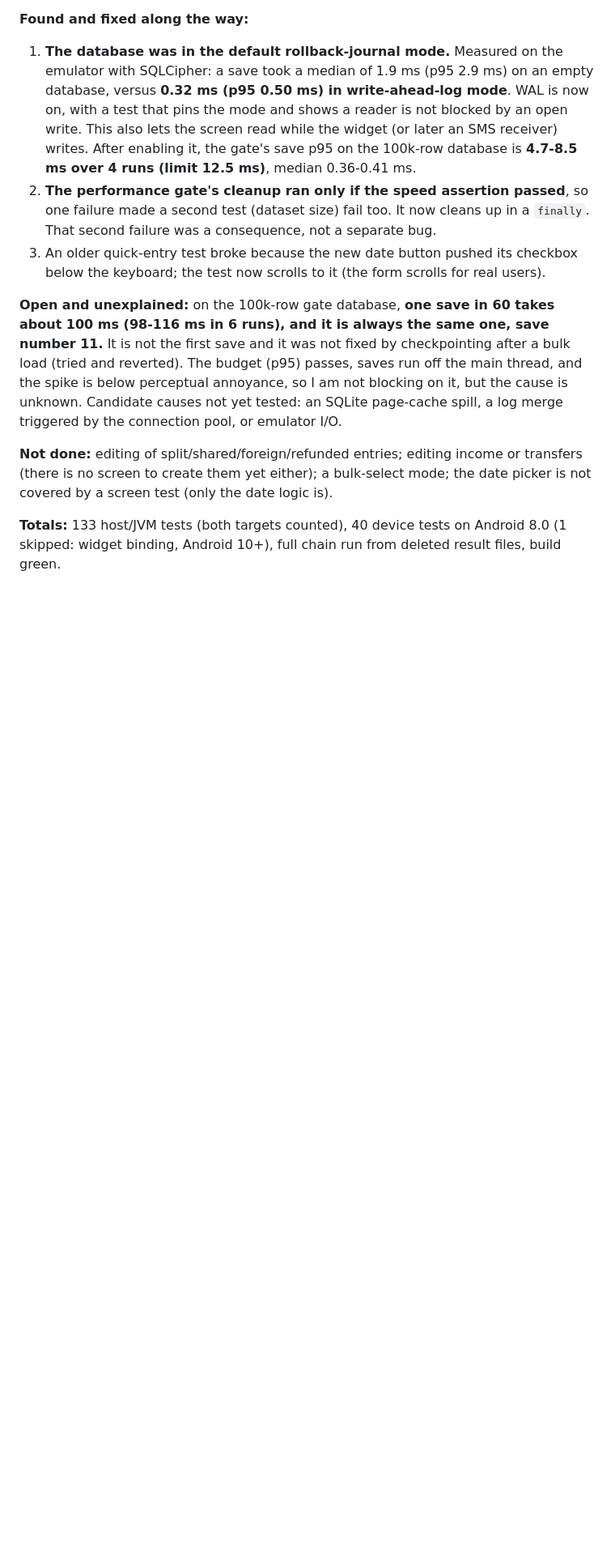
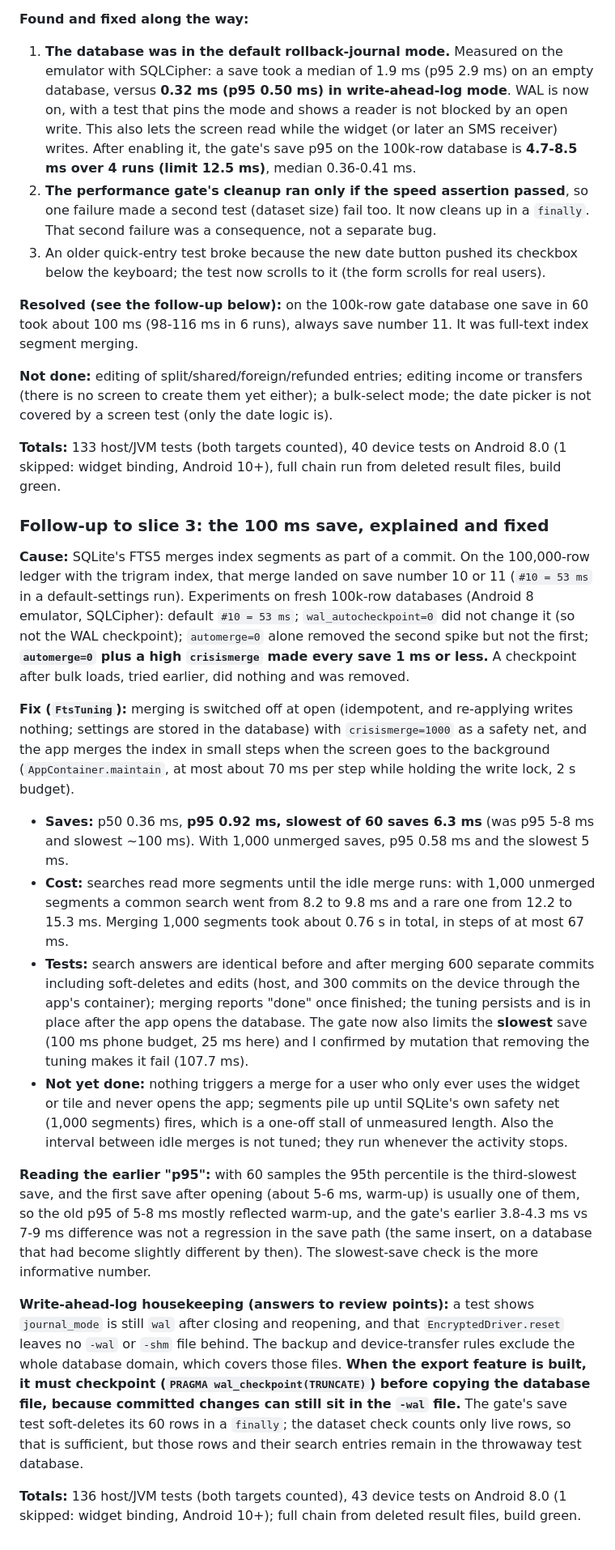
Before and after one commit to chandu-007/expenses-tracker, a Markdown page: docs/PHASE1_PROGRESS.md, the part around the change. Shown at 81% size. GitHub-like rendering; blank space fills up the shorter version.

Commit message:
Notes: FTS merge finding, fix and caveats

```diff
--- a/docs/PHASE1_PROGRESS.md
+++ b/docs/PHASE1_PROGRESS.md
@@ -55,8 +55,23 @@ Started 2026-10-06. Scope and exit criteria are in `ROADMAP.md`; requirement IDs
 2. **The performance gate's cleanup ran only if the speed assertion passed**, so one failure made a second test (dataset size) fail too. It now cleans up in a `finally`. That second failure was a consequence, not a separate bug.
 3. An older quick-entry test broke because the new date button pushed its checkbox below the keyboard; the test now scrolls to it (the form scrolls for real users).
 
-**Open and unexplained:** on the 100k-row gate database, **one save in 60 takes about 100 ms (98-116 ms in 6 runs), and it is always the same one, save number 11.** It is not the first save and it was not fixed by checkpointing after a bulk load (tried and reverted). The budget (p95) passes, saves run off the main thread, and the spike is below perceptual annoyance, so I am not blocking on it, but the cause is unknown. Candidate causes not yet tested: an SQLite page-cache spill, a log merge triggered by the connection pool, or emulator I/O.
+**Resolved (see the follow-up below):** on the 100k-row gate database one save in 60 took about 100 ms (98-116 ms in 6 runs), always save number 11. It was full-text index segment merging.
 
 **Not done:** editing of split/shared/foreign/refunded entries; editing income or transfers (there is no screen to create them yet either); a bulk-select mode; the date picker is not covered by a screen test (only the date logic is).
 
 **Totals:** 133 host/JVM tests (both targets counted), 40 device tests on Android 8.0 (1 skipped: widget binding, Android 10+), full chain run from deleted result files, build green.
+
+### Follow-up to slice 3: the 100 ms save, explained and fixed
+**Cause:** SQLite's FTS5 merges index segments as part of a commit. On the 100,000-row ledger with the trigram index, that merge landed on save number 10 or 11 (`#10 = 53 ms` in a default-settings run). Experiments on fresh 100k-row databases (Android 8 emulator, SQLCipher): default `#10 = 53 ms`; `wal_autocheckpoint=0` did not change it (so not the WAL checkpoint); `automerge=0` alone removed the second spike but not the first; **`automerge=0` plus a high `crisismerge` made every save 1 ms or less.** A checkpoint after bulk loads, tried earlier, did nothing and was removed.
+
+**Fix (`FtsTuning`):** merging is switched off at open (idempotent, and re-applying writes nothing; settings are stored in the database) with `crisismerge=1000` as a safety net, and the app merges the index in small steps when the screen goes to the background (`AppContainer.maintain`, at most about 70 ms per step while holding the write lock, 2 s budget).
+- **Saves:** p50 0.36 ms, **p95 0.92 ms, slowest of 60 saves 6.3 ms** (was p95 5-8 ms and slowest ~100 ms). With 1,000 unmerged saves, p95 0.58 ms and the slowest 5 ms.
+- **Cost:** searches read more segments until the idle merge runs: with 1,000 unmerged segments a common search went from 8.2 to 9.8 ms and a rare one from 12.2 to 15.3 ms. Merging 1,000 segments took about 0.76 s in total, in steps of at most 67 ms.
+- **Tests:** search answers are identical before and after merging 600 separate commits including soft-deletes and edits (host, and 300 commits on the device through the app's container); merging reports "done" once finished; the tuning persists and is in place after the app opens the database. The gate now also limits the **slowest** save (100 ms phone budget, 25 ms here) and I confirmed by mutation that removing the tuning makes it fail (107.7 ms).
+- **Not yet done:** nothing triggers a merge for a user who only ever uses the widget or tile and never opens the app; segments pile up until SQLite's own safety net (1,000 segments) fires, which is a one-off stall of unmeasured length. Also the interval between idle merges is not tuned; they run whenever the activity stops.
+
+**Reading the earlier "p95":** with 60 samples the 95th percentile is the third-slowest save, and the first save after opening (about 5-6 ms, warm-up) is usually one of them, so the old p95 of 5-8 ms mostly reflected warm-up, and the gate's earlier 3.8-4.3 ms vs 7-9 ms difference was not a regression in the save path (the same insert, on a database that had become slightly different by then). The slowest-save check is the more informative number.
+
+**Write-ahead-log housekeeping (answers to review points):** a test shows `journal_mode` is still `wal` after closing and reopening, and that `EncryptedDriver.reset` leaves no `-wal` or `-shm` file behind. The backup and device-transfer rules exclude the whole database domain, which covers those files. **When the export feature is built, it must checkpoint (`PRAGMA wal_checkpoint(TRUNCATE)`) before copying the database file, because committed changes can still sit in the `-wal` file.** The gate's save test soft-deletes its 60 rows in a `finally`; the dataset check counts only live rows, so that is sufficient, but those rows and their search entries remain in the throwaway test database.
+
+**Totals:** 136 host/JVM tests (both targets counted), 43 device tests on Android 8.0 (1 skipped: widget binding, Android 10+); full chain from deleted result files, build green.
```
